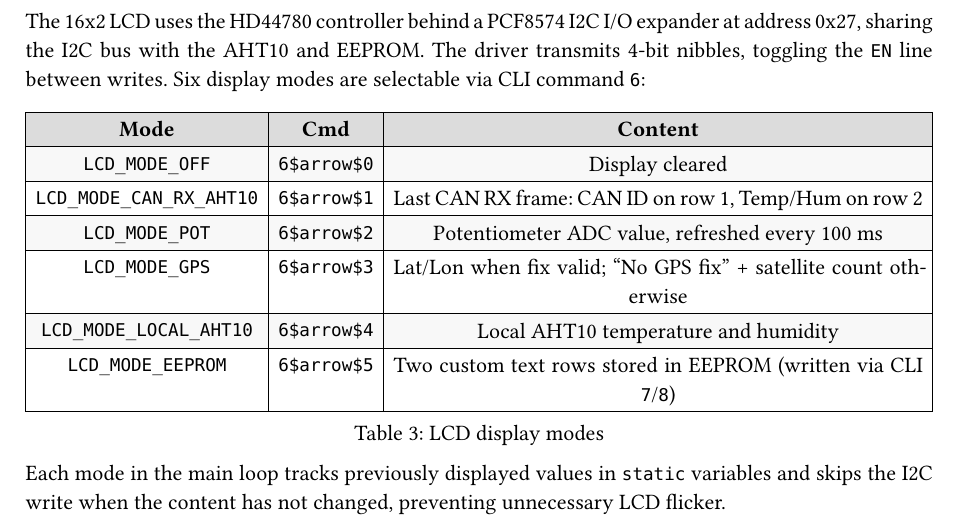
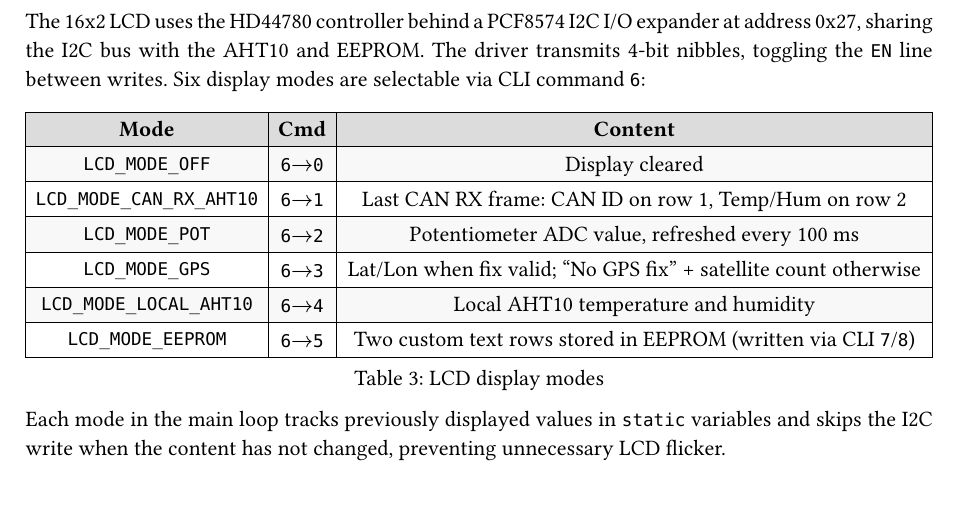
Before and after one commit to VascoMagolo/SISEM-ISEP, a Typst document (docs/report/technical_report.typ): part of page 7 of 16, cut so that both start at the same text. The pictures show the PDF file docs/report/technical_report.pdf that the author committed with the source.

Commit message:
fix: string literal arrow render

```diff
--- a/docs/report/technical_report.typ
+++ b/docs/report/technical_report.typ
@@ -255,12 +255,12 @@ The 16x2 LCD uses the HD44780 controller behind a PCF8574 I2C I/O expander at ad
     stroke: 0.5pt,
     fill: (_, row) => if row == 0 { luma(220) } else if calc.odd(row) { luma(248) } else { none },
     [*Mode*], [*Cmd*], [*Content*],
-    [`LCD_MODE_OFF`], [`6$arrow$0`], [Display cleared],
-    [`LCD_MODE_CAN_RX_AHT10`], [`6$arrow$1`], [Last CAN RX frame: CAN ID on row 1, Temp/Hum on row 2],
-    [`LCD_MODE_POT`], [`6$arrow$2`], [Potentiometer ADC value, refreshed every 100 ms],
-    [`LCD_MODE_GPS`], [`6$arrow$3`], [Lat/Lon when fix valid; "No GPS fix" + satellite count otherwise],
-    [`LCD_MODE_LOCAL_AHT10`], [`6$arrow$4`], [Local AHT10 temperature and humidity],
-    [`LCD_MODE_EEPROM`], [`6$arrow$5`], [Two custom text rows stored in EEPROM (written via CLI `7`/`8`)],
+    [`LCD_MODE_OFF`], [`6`$arrow$`0`], [Display cleared],
+    [`LCD_MODE_CAN_RX_AHT10`], [`6`$arrow$`1`], [Last CAN RX frame: CAN ID on row 1, Temp/Hum on row 2],
+    [`LCD_MODE_POT`], [`6`$arrow$`2`], [Potentiometer ADC value, refreshed every 100 ms],
+    [`LCD_MODE_GPS`], [`6`$arrow$`3`], [Lat/Lon when fix valid; "No GPS fix" + satellite count otherwise],
+    [`LCD_MODE_LOCAL_AHT10`], [`6`$arrow$`4`], [Local AHT10 temperature and humidity],
+    [`LCD_MODE_EEPROM`], [`6`$arrow$`5`], [Two custom text rows stored in EEPROM (written via CLI `7`/`8`)],
   ),
   caption: [LCD display modes],
 )
```
Also changed, not shown: docs/report/technical_report.pdf.
